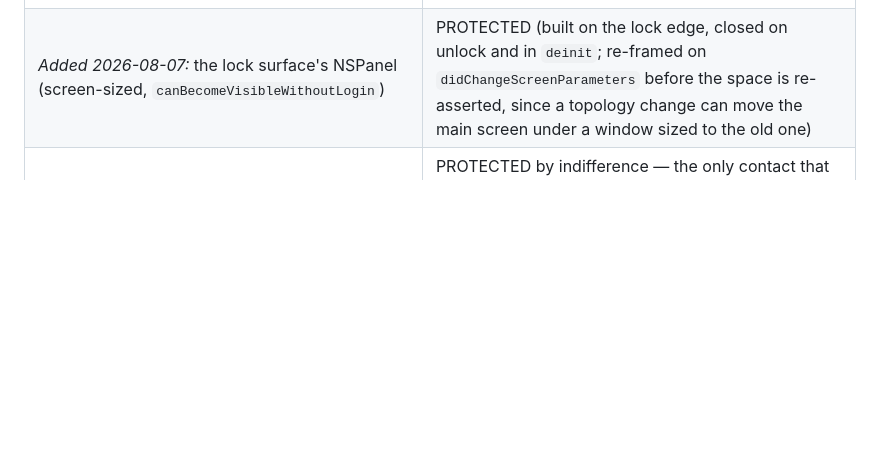
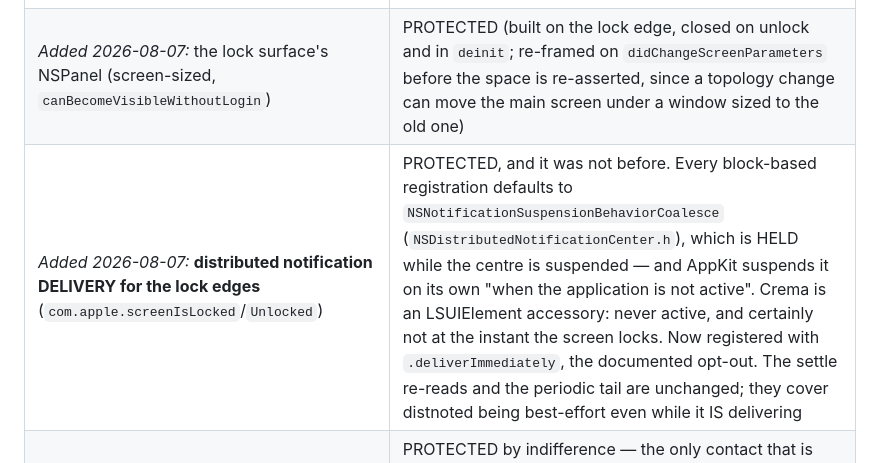
Before and after one commit to colatte/crema, a Markdown page: docs/system-contact-inventory.md, the part around the change. Drawn GitHub-style; blank space fills up the shorter version.

```diff
--- a/docs/system-contact-inventory.md
+++ b/docs/system-contact-inventory.md
@@ -58,6 +58,7 @@
 | _Added 2026-08-01:_ Low Power Mode (`ProcessInfo.isLowPowerModeEnabled` + `NSProcessInfoPowerStateDidChange` observer) | PROTECTED (edge triggers an authoritative re-read, never a flip — the system posts it for any power-source change; seeded synchronously at init, since a Mac launched already in Low Power posts nothing; observer removed and stream finished in deinit) |
 | _Added 2026-08-07:_ **SkyLight raised space** (`SLSMainConnectionID`, `SLSSpaceCreate`, `SLSSpaceSetAbsoluteLevel`, `SLSShowSpaces`, `SLSSpaceAddWindowsAndRemoveFromSpaces`, dlopen'd behind `RaisedSpace`) | PROTECTED at the symbol layer (all five checked; any nil ⇒ `isAvailable == false`, no panel is built and Settings says "not on this macOS" — an unbuilt panel is the right failure, since building anyway puts a window on the DESKTOP). **NOT verified across display sleep / wake / hotplug** — no such edge fired during the probe run, and per `J7-estado-do-outro-lado` the process cannot audit it either: covered by unconditional idempotent re-adoption on the same four edges the tap reinstalls on |
 | _Added 2026-08-07:_ the lock surface's NSPanel (screen-sized, `canBecomeVisibleWithoutLogin`) | PROTECTED (built on the lock edge, closed on unlock and in `deinit`; re-framed on `didChangeScreenParameters` before the space is re-asserted, since a topology change can move the main screen under a window sized to the old one) |
+| _Added 2026-08-07:_ **distributed notification DELIVERY for the lock edges** (`com.apple.screenIsLocked`/`Unlocked`) | PROTECTED, and it was not before. Every block-based registration defaults to `NSNotificationSuspensionBehaviorCoalesce` (`NSDistributedNotificationCenter.h`), which is HELD while the centre is suspended — and AppKit suspends it on its own "when the application is not active". Crema is an LSUIElement accessory: never active, and certainly not at the instant the screen locks. Now registered with `.deliverImmediately`, the documented opt-out. The settle re-reads and the periodic tail are unchanged; they cover distnoted being best-effort even while it IS delivering |
 | _Added 2026-08-07:_ **Apple's public search endpoint** (`ArtworkLookup`, opt-in and born off) | PROTECTED by indifference — the only contact that is allowed to simply not answer: every failure (offline, 404, a decode that did not fit, a body too small to be a cover) is the same silence, and the surface is already complete with the player's own bytes. 8 s timeout; one request per track identity, never per position tick |
 
 ## D2 · Class 2 — parity by coincidence (27 items + 5 from the critic)
```
Also changed, not shown: CLAUDE.md (+1 -1 lines), docs/LOCKSCREEN-INVESTIGATION.md (+12 -0 lines).
